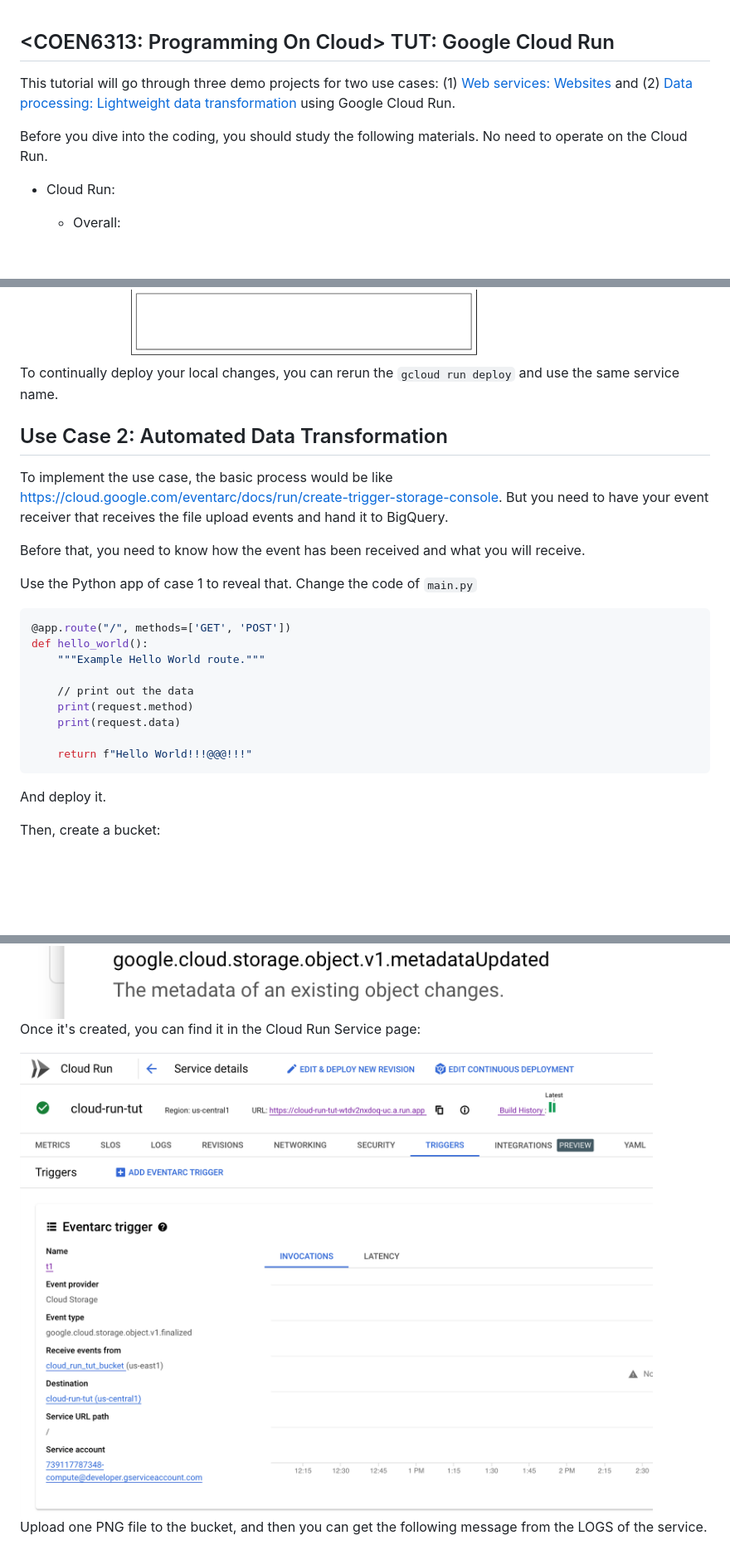
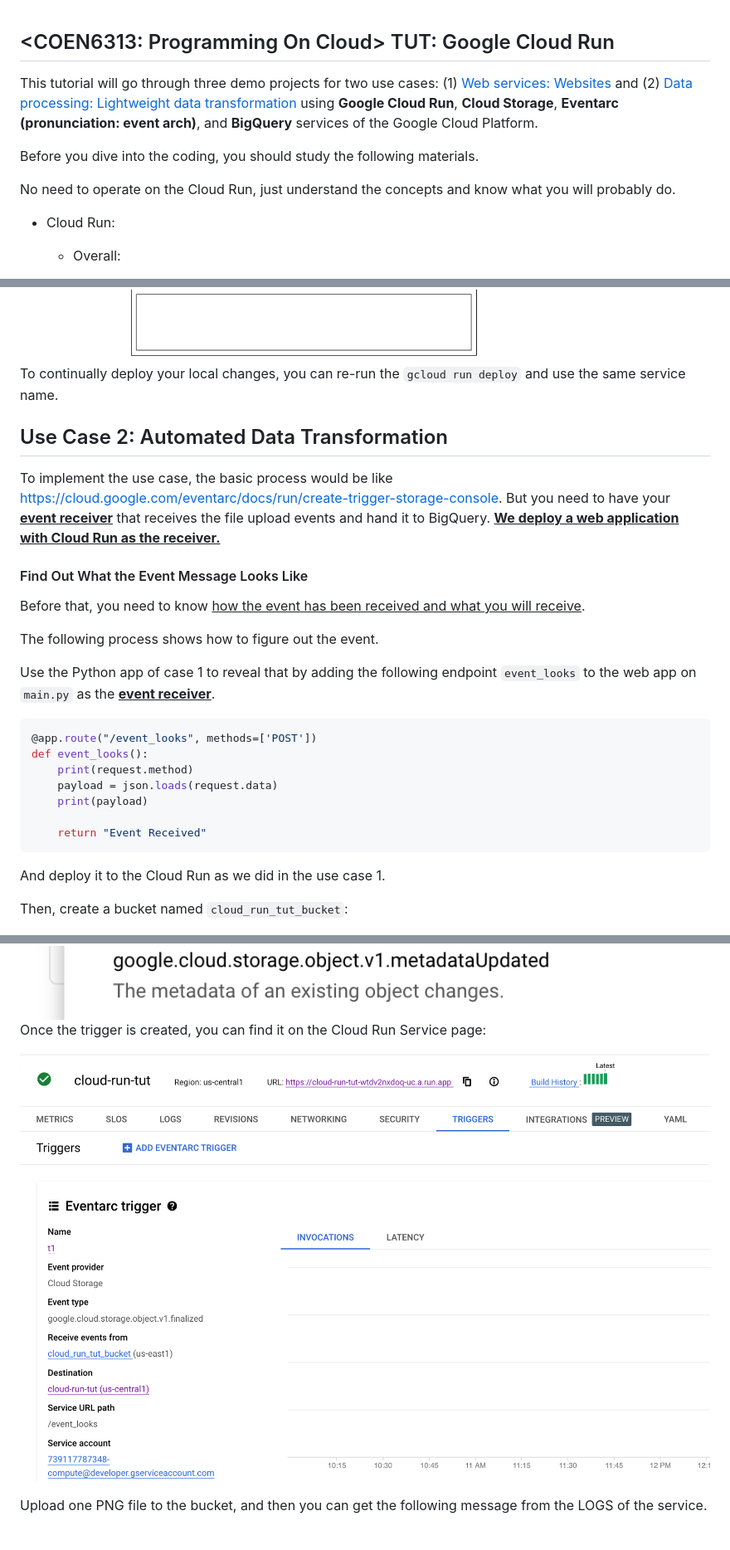
Before and after one commit to youyinnn/cloud_run_tut, a Markdown page: README.md, 3 parts joined by grey strips. Shown: that part at 83% size. GitHub-like rendering; pictures changed too: img/image-20230829180305186.png (deleted), img/image-20230831155926136.png (added); blank space fills up the shorter version.

````diff
--- a/README.md
+++ b/README.md
@@ -1,9 +1,12 @@
 ## <COEN6313: Programming On Cloud> TUT: Google Cloud Run
 
-This tutorial will go through three demo projects for two use cases: (1) [Web services: Websites](https://cloud.google.com/run/#section-6) and  (2) [Data processing: Lightweight data transformation]( https://cloud.google.com/run/#section-6) using Google Cloud Run.
+This tutorial will go through three demo projects for two use cases: (1) [Web services: Websites](https://cloud.google.com/run/#section-6) and  (2) [Data processing: Lightweight data transformation]( https://cloud.google.com/run/#section-6) using **Google Cloud Run**, **Cloud Storage**, **Eventarc (pronunciation: event arch)**, and **BigQuery** services of the Google Cloud Platform.
 
 
-Before you dive into the coding, you should study the following materials. No need to operate on the Cloud Run.
+
+Before you dive into the coding, you should study the following materials.
+
+No need to operate on the Cloud Run, just understand the concepts and know what you will probably do.
 
 - Cloud Run:
 
@@ -146,33 +221,37 @@ You can now visit the [<your_cloudrun_service_url>/coen6731/public/]() to play w
 
 <img src="img/image-20230829150817603.png" alt="image-20230829150817603" style="zoom: 33%;" />
 
-To continually deploy your local changes, you can rerun the `gcloud run deploy` and use the same service name.
+To continually deploy your local changes, you can re-run the `gcloud run deploy` and use the same service name.
 
 
 
 ## Use Case 2: Automated Data Transformation
 
-To implement the use case, the basic process would be like https://cloud.google.com/eventarc/docs/run/create-trigger-storage-console. But you need to have your event receiver that receives the file upload events and hand it to BigQuery.
+To implement the use case, the basic process would be like https://cloud.google.com/eventarc/docs/run/create-trigger-storage-console. But you need to have your **<u>event receiver</u>** that receives the file upload events and hand it to BigQuery. <u>**We deploy a web application with Cloud Run as the receiver.**</u>
 
-Before that, you need to know how the event has been received and what you will receive.
 
-Use the Python app of case 1 to reveal that. Change the code of `main.py`
+
+#### Find Out What the Event Message Looks Like
+
+Before that, you need to know <u>how the event has been received and what you will receive</u>.
+
+The following process shows how to figure out the event.
+
+Use the Python app of case 1 to reveal that by adding the following endpoint `event_looks` to the web app on `main.py` as the **<u>event receiver</u>**.
 
 ``` python
-@app.route("/", methods=['GET', 'POST'])
-def hello_world():
-    """Example Hello World route."""
+@app.route("/event_looks", methods=['POST'])
+def event_looks():
+    print(request.method)
+    payload = json.loads(request.data)
+    print(payload)
 
-    // print out the data
-    print(request.method)
-    print(request.data)
-
-    return f"Hello World!!!@@@!!!"
+    return "Event Received"
 ```
 
-And deploy it.
+And deploy it to the Cloud Run as we did in the use case 1.
 
-Then, create a bucket:
+Then, create a bucket named `cloud_run_tut_bucket`:
 
 <img src="img/image-20230829173823630.png" alt="image-20230829173823630" style="zoom: 33%;" />
 
@@ -184,9 +263,9 @@ For the event type, you should select the following option since uploading a fil
 
 <img src="img/image-20230829175912468.png" alt="image-20230829175912468" style="zoom: 50%;" />
 
-Once it's created, you can find it in the Cloud Run Service page:
+Once the trigger is created, you can find it on the Cloud Run Service page:
 
-<img src="img/image-20230829180305186.png" alt="image-20230829180305186" style="zoom:50%;" />
+![image-20230831155926136](img/image-20230831155926136.png)
 
 Upload one PNG file to the bucket, and then you can get the following message from the LOGS of the service.
 
````
Also changed, not shown: other parts of README.md (+134 -61 lines), img/image-20230829175832361.png (deleted), img/image-20230831161329519.png (added), 2 other files.
